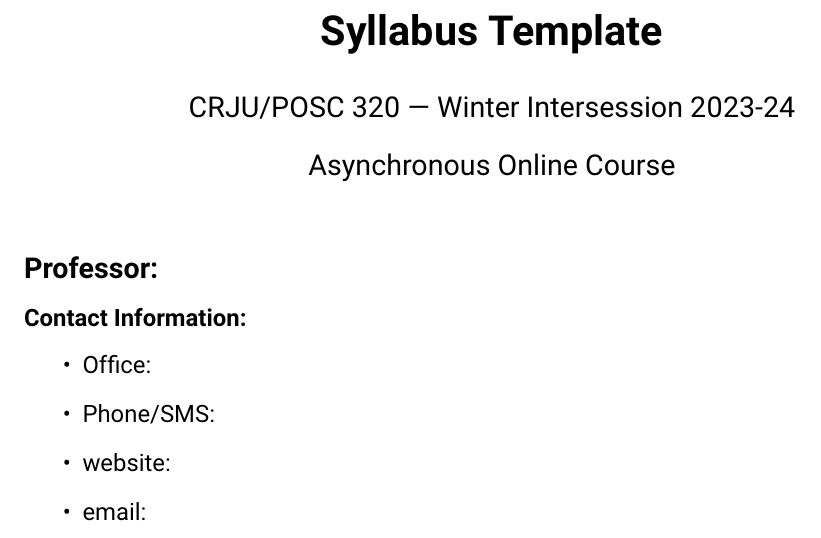
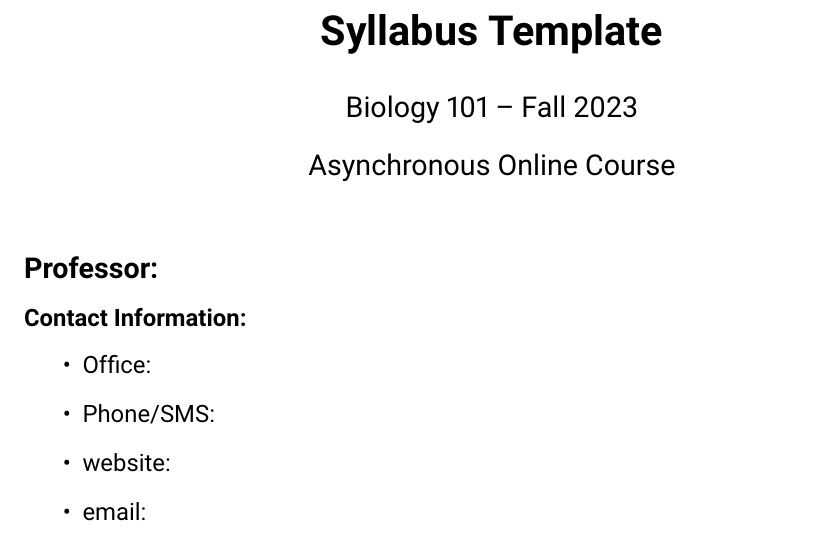
Before and after one commit to CSUF-MPA/syllabi, a LaTeX document (template/syllabus.tex): part of page 1 of 3, cut so that both start at the same text. Compiled offline with pdfLaTeX.

Commit message:
template

```diff
--- a/template/syllabus.tex
+++ b/template/syllabus.tex
@@ -47,7 +47,7 @@
 \begin{document}
 \title{\textbf{Syllabus Template}}
 
-\author{CRJU/POSC 320 — Winter Intersession 2023-24}
+\author{Biology 101 -- Fall 2023}
 \date{Asynchronous Online Course}
 
     \maketitle
```
Also changed, not shown: template/syllabus.pdf, 5 other files.
